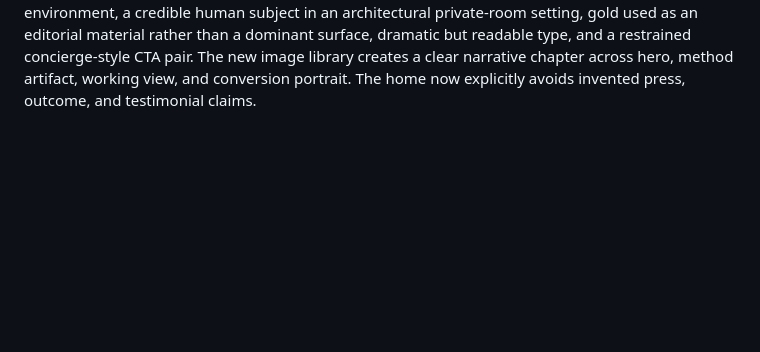
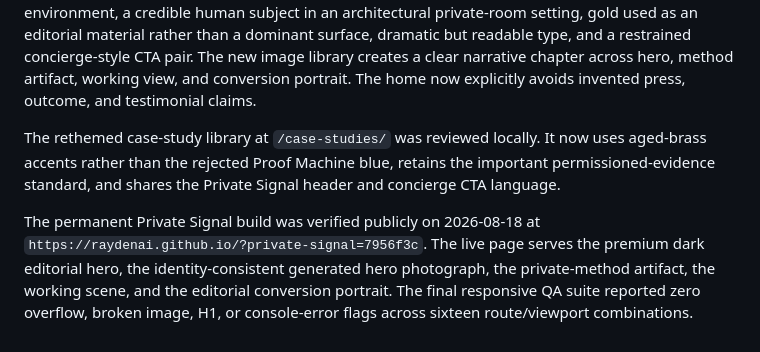
Before and after one commit to raydenai/raydenai.github.io, a Markdown page: docs/UPGRADE_QA_NOTES.md, the part around the change. GitHub-like rendering; blank space fills up the shorter version.

Commit message:
Document premium Private Signal verification

```diff
--- a/docs/UPGRADE_QA_NOTES.md
+++ b/docs/UPGRADE_QA_NOTES.md
@@ -23,3 +23,7 @@ The refined diagnostic contact page at `/contact/` renders successfully with the
 The permanent GitHub Pages deployment was verified visually on 2026-08-18 at `https://raydenai.github.io/?proof-machine=96f20ee`. The cache-busted permanent root served the refined Proof Machine hero and evidence-led production composition. A text-only external extractor returned an older cached root response without the query string, but direct browser and curl verification confirmed that the permanent deployment itself is current.
 
 The Private Signal home at `/` was visually reviewed locally on 2026-08-18. The renewed first viewport restores the premium qualities missing from the Proof Machine route: a dark warm cinematic environment, a credible human subject in an architectural private-room setting, gold used as an editorial material rather than a dominant surface, dramatic but readable type, and a restrained concierge-style CTA pair. The new image library creates a clear narrative chapter across hero, method artifact, working view, and conversion portrait. The home now explicitly avoids invented press, outcome, and testimonial claims.
+
+The rethemed case-study library at `/case-studies/` was reviewed locally. It now uses aged-brass accents rather than the rejected Proof Machine blue, retains the important permissioned-evidence standard, and shares the Private Signal header and concierge CTA language.
+
+The permanent Private Signal build was verified publicly on 2026-08-18 at `https://raydenai.github.io/?private-signal=7956f3c`. The live page serves the premium dark editorial hero, the identity-consistent generated hero photograph, the private-method artifact, the working scene, and the editorial conversion portrait. The final responsive QA suite reported zero overflow, broken image, H1, or console-error flags across sixteen route/viewport combinations.
```
